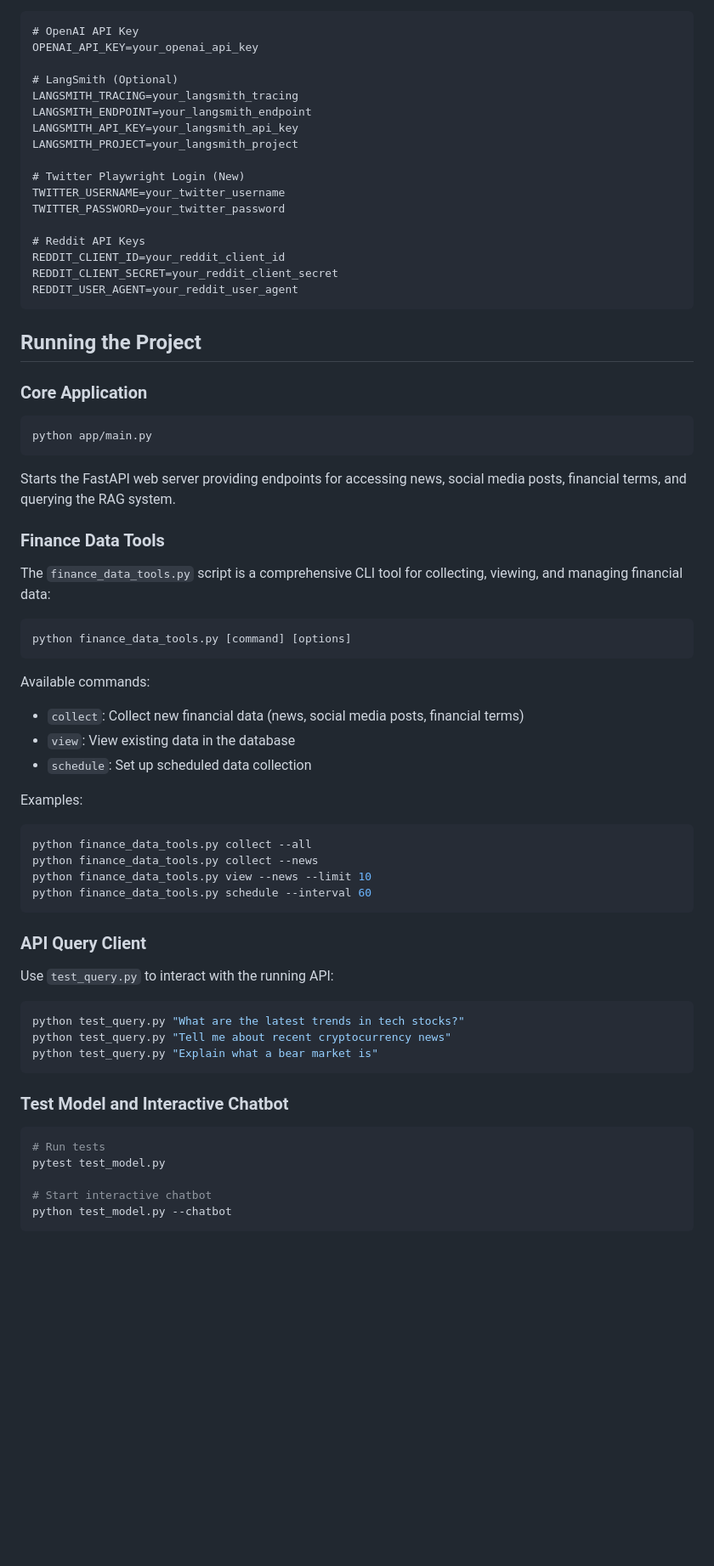
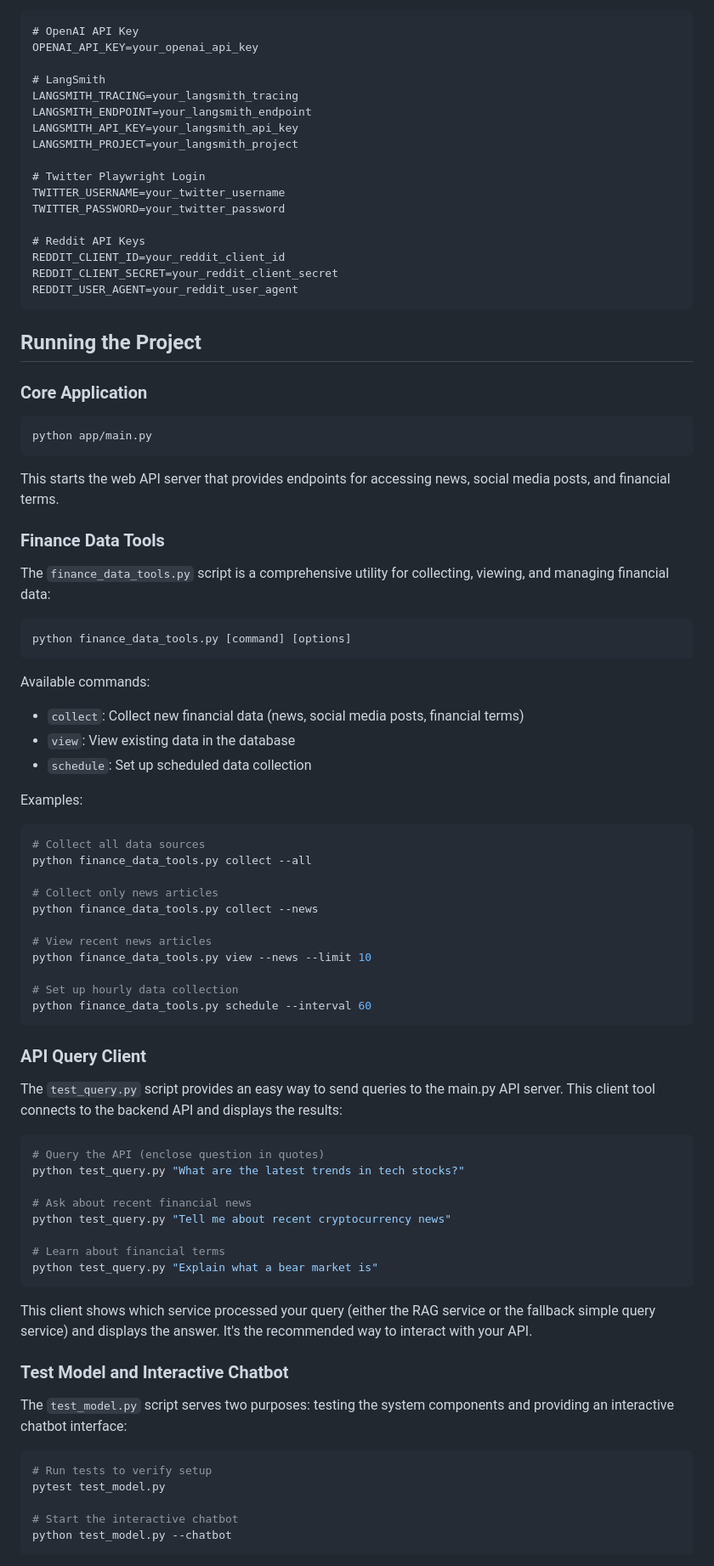
Before and after one commit to johnson70630/FiNN-AI, a Markdown page: README.md, the part around the change printed below. Shown: that part at 85% size. GitHub-like rendering; blank space fills up the shorter version.

````diff
--- a/README.md
+++ b/README.md
@@ -32,13 +32,13 @@ Copy `.env.template` to `.env` and fill in your API keys:
 # OpenAI API Key
 OPENAI_API_KEY=your_openai_api_key
 
-# LangSmith (Optional)
+# LangSmith
 LANGSMITH_TRACING=your_langsmith_tracing
 LANGSMITH_ENDPOINT=your_langsmith_endpoint
 LANGSMITH_API_KEY=your_langsmith_api_key
 LANGSMITH_PROJECT=your_langsmith_project
 
-# Twitter Playwright Login (New)
+# Twitter Playwright Login
 TWITTER_USERNAME=your_twitter_username
 TWITTER_PASSWORD=your_twitter_password
 
@@ -51,16 +51,20 @@ REDDIT_USER_AGENT=your_reddit_user_agent
 ## Running the Project
 
 ### Core Application
+
 ```bash
 python app/main.py
 ```
-Starts the FastAPI web server providing endpoints for accessing news, social media posts, financial terms, and querying the RAG system.
+This starts the web API server that provides endpoints for accessing news, social media posts, and financial terms.
 
 ### Finance Data Tools
-The `finance_data_tools.py` script is a comprehensive CLI tool for collecting, viewing, and managing financial data:
+
+The `finance_data_tools.py` script is a comprehensive utility for collecting, viewing, and managing financial data:
+
 ```bash
 python finance_data_tools.py [command] [options]
 ```
+
 Available commands:
 - `collect`: Collect new financial data (news, social media posts, financial terms)
 - `view`: View existing data in the database
@@ -68,26 +72,45 @@ Available commands:
 
 Examples:
 ```bash
+# Collect all data sources
 python finance_data_tools.py collect --all
+
+# Collect only news articles
 python finance_data_tools.py collect --news
+
+# View recent news articles
 python finance_data_tools.py view --news --limit 10
+
+# Set up hourly data collection
 python finance_data_tools.py schedule --interval 60
 ```
 
 ### API Query Client
-Use `test_query.py` to interact with the running API:
+
+The `test_query.py` script provides an easy way to send queries to the main.py API server. This client tool connects to the backend API and displays the results:
+
 ```bash
+# Query the API (enclose question in quotes)
 python test_query.py "What are the latest trends in tech stocks?"
+
+# Ask about recent financial news
 python test_query.py "Tell me about recent cryptocurrency news"
+
+# Learn about financial terms
 python test_query.py "Explain what a bear market is"
 ```
 
+This client shows which service processed your query (either the RAG service or the fallback simple query service) and displays the answer. It's the recommended way to interact with your API.
+
 ### Test Model and Interactive Chatbot
+
+The `test_model.py` script serves two purposes: testing the system components and providing an interactive chatbot interface:
+
 ```bash
-# Run tests
+# Run tests to verify setup
 pytest test_model.py
 
-# Start interactive chatbot
+# Start the interactive chatbot
 python test_model.py --chatbot
 ```
 
````
Also changed, not shown: other parts of README.md (+64 -50 lines).
